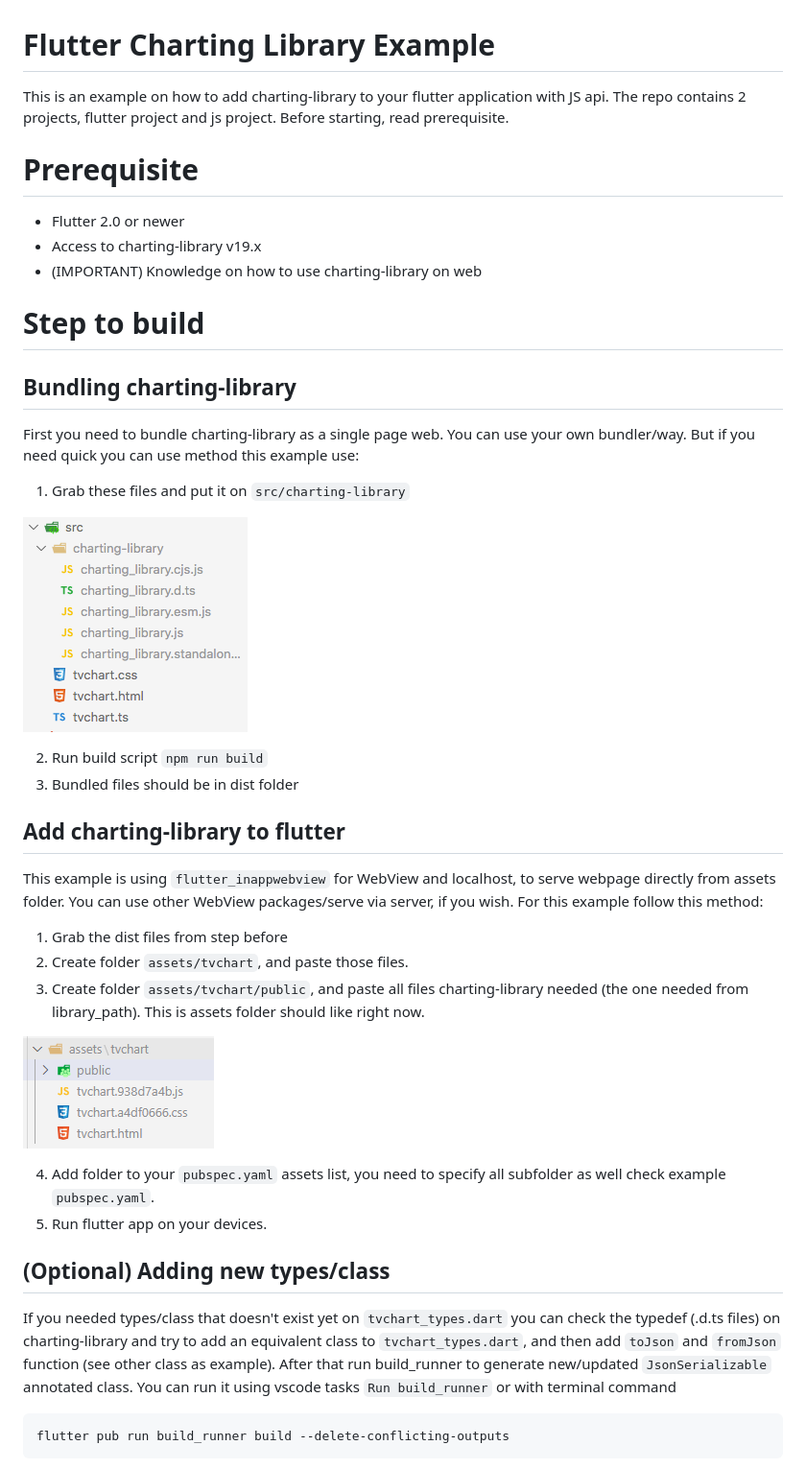
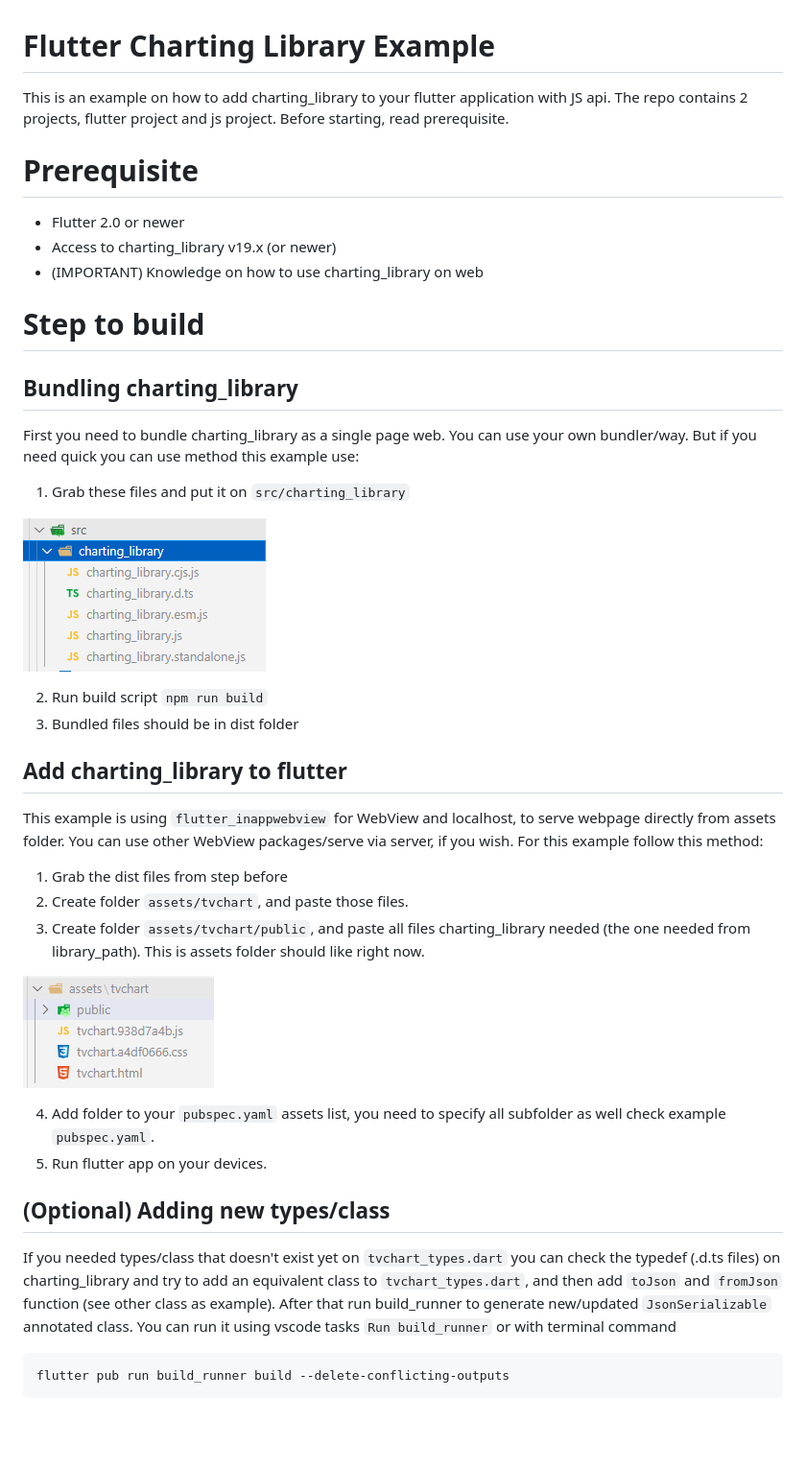
Before and after one commit to SuperPenguin/charting-library-flutter, a Markdown page: README.md, the part around the change printed below. Shown: that part at 96% size. Rendered like a GitHub page; pictures changed too: docs/images/chart-src.png; blank space fills up the shorter version.

````diff
--- a/README.md
+++ b/README.md
@@ -1,37 +1,37 @@
 # Flutter Charting Library Example
 
-This is an example on how to add charting-library to your flutter application with JS api.
+This is an example on how to add charting_library to your flutter application with JS api.
 The repo contains 2 projects, flutter project and js project.
 Before starting, read prerequisite.
 
 # Prerequisite
 
 - Flutter 2.0 or newer
-- Access to charting-library v19.x
-- (IMPORTANT) Knowledge on how to use charting-library on web
+- Access to charting_library v19.x (or newer)
+- (IMPORTANT) Knowledge on how to use charting_library on web
 
 # Step to build
 
-## Bundling charting-library
+## Bundling charting_library
 
-First you need to bundle charting-library as a single page web.
+First you need to bundle charting_library as a single page web.
 You can use your own bundler/way. But if you need quick you can use method this example use:
 
-1. Grab these files and put it on `src/charting-library`
+1. Grab these files and put it on `src/charting_library`
 
 ![chart-src](./docs/images/chart-src.png)
 
 2. Run build script `npm run build`
 3. Bundled files should be in dist folder
 
-## Add charting-library to flutter
+## Add charting_library to flutter
 
 This example is using `flutter_inappwebview` for WebView and localhost, to serve webpage directly from assets folder. You can use other WebView packages/serve via server, if you wish.
 For this example follow this method:
 
 1. Grab the dist files from step before
 2. Create folder `assets/tvchart`, and paste those files.
-3. Create folder `assets/tvchart/public`, and paste all files charting-library needed (the one needed from library_path). This is assets folder should like right now.
+3. Create folder `assets/tvchart/public`, and paste all files charting_library needed (the one needed from library_path). This is assets folder should like right now.
 
 ![flutter-assets](./docs/images/flutter-assets.png)
 
@@ -41,7 +41,7 @@ For this example follow this method:
 
 ## (Optional) Adding new types/class
 
-If you needed types/class that doesn't exist yet on `tvchart_types.dart` you can check the typedef (.d.ts files) on charting-library and try to add an equivalent class to `tvchart_types.dart`, and then add `toJson` and `fromJson` function (see other class as example).
+If you needed types/class that doesn't exist yet on `tvchart_types.dart` you can check the typedef (.d.ts files) on charting_library and try to add an equivalent class to `tvchart_types.dart`, and then add `toJson` and `fromJson` function (see other class as example).
 After that run build_runner to generate new/updated `JsonSerializable` annotated class. You can run it using vscode tasks `Run build_runner` or with terminal command
 ```
 flutter pub run build_runner build --delete-conflicting-outputs
````
Also changed, not shown: other parts of README.md (+7 -7 lines).
